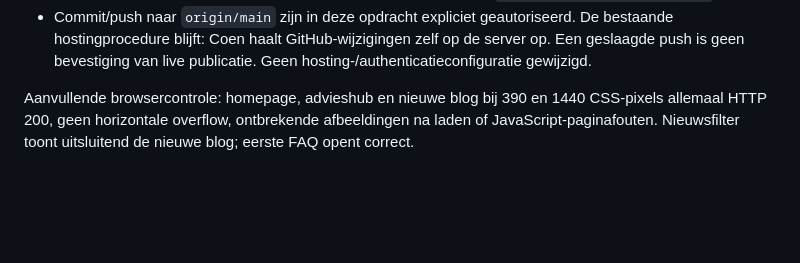
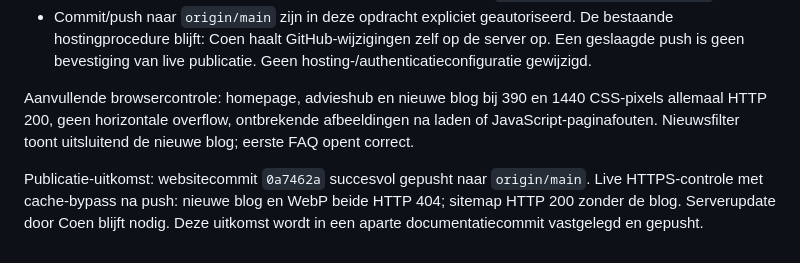
Before and after one commit to CoenCouwenberg/ecoyardsupply.nl, a Markdown page: PROJECT_CONTEXT.md, the part around the change. GitHub-like rendering; blank space fills up the shorter version.

Commit message:
Leg push en hostingstatus van Vos-blog vast

```diff
--- a/PROJECT_CONTEXT.md
+++ b/PROJECT_CONTEXT.md
@@ -421,3 +421,5 @@ Coen vraagt expliciet een nieuwe blog met aangeleverde winkelfoto, SEO/GEO, FAQ
 - Commit/push naar `origin/main` zijn in deze opdracht expliciet geautoriseerd. De bestaande hostingprocedure blijft: Coen haalt GitHub-wijzigingen zelf op de server op. Een geslaagde push is geen bevestiging van live publicatie. Geen hosting-/authenticatieconfiguratie gewijzigd.
 
 Aanvullende browsercontrole: homepage, advieshub en nieuwe blog bij 390 en 1440 CSS-pixels allemaal HTTP 200, geen horizontale overflow, ontbrekende afbeeldingen na laden of JavaScript-paginafouten. Nieuwsfilter toont uitsluitend de nieuwe blog; eerste FAQ opent correct.
+
+Publicatie-uitkomst: websitecommit `0a7462a` succesvol gepusht naar `origin/main`. Live HTTPS-controle met cache-bypass na push: nieuwe blog en WebP beide HTTP 404; sitemap HTTP 200 zonder de blog. Serverupdate door Coen blijft nodig. Deze uitkomst wordt in een aparte documentatiecommit vastgelegd en gepusht.
```
